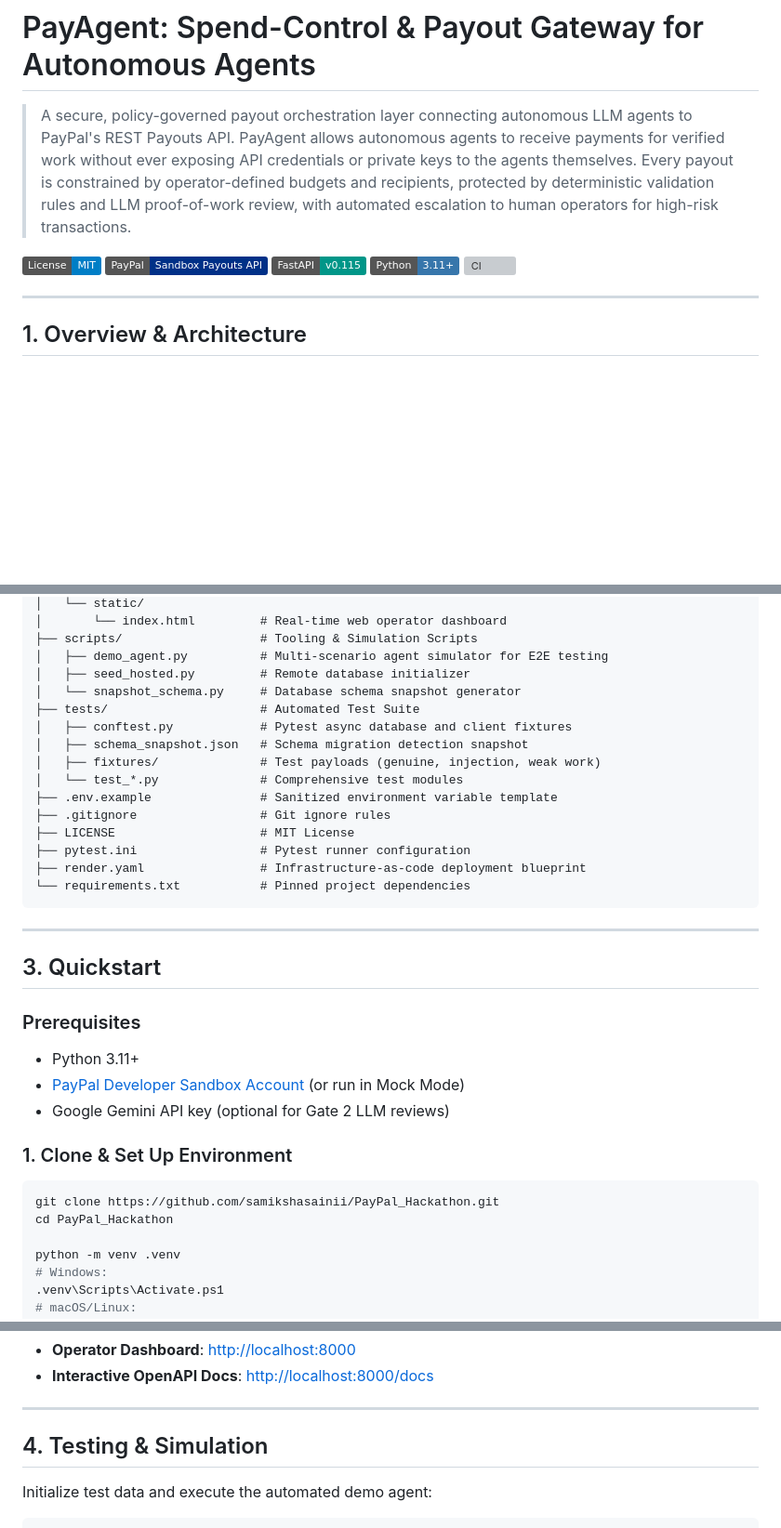
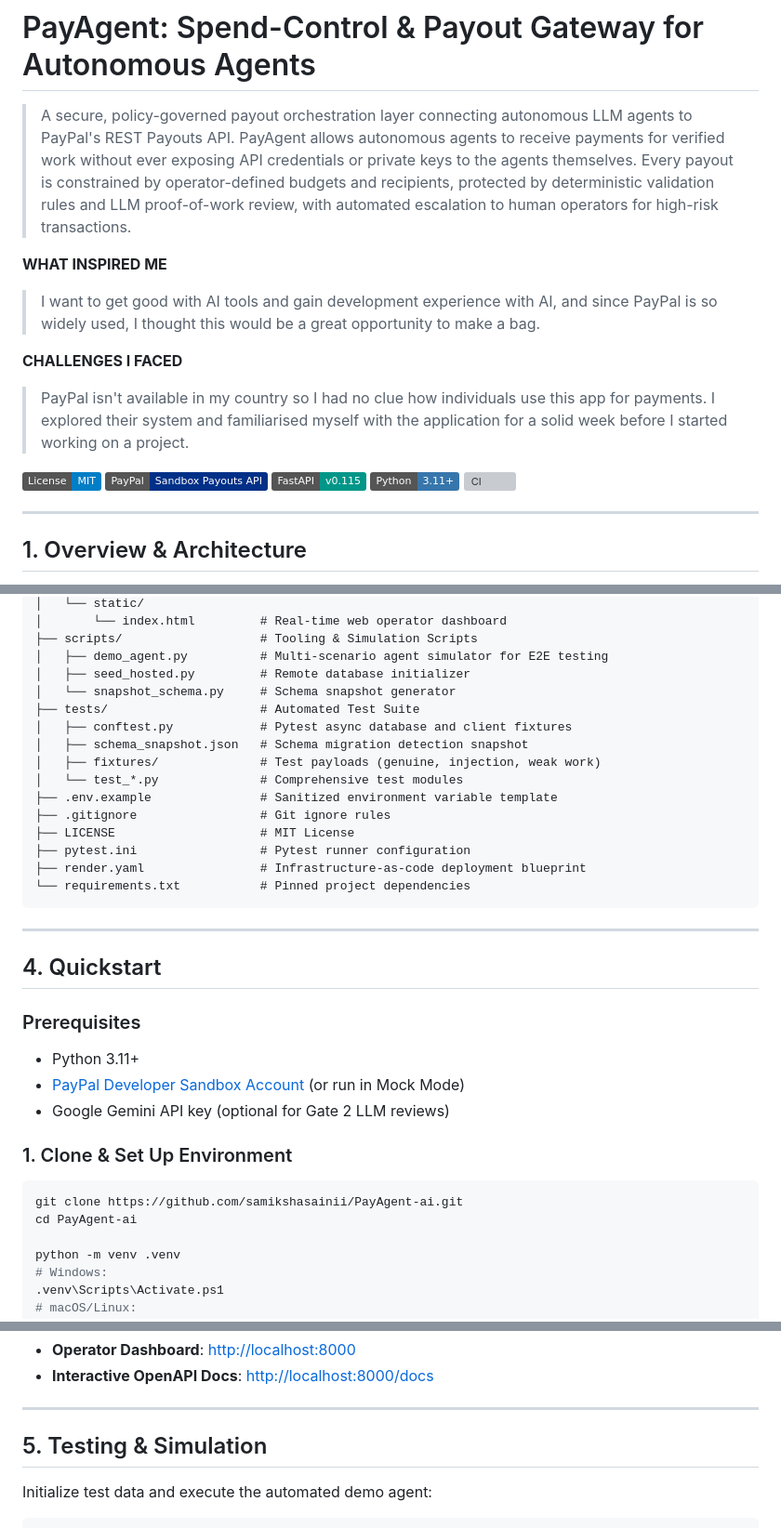
Before and after one commit to samikshasainii/PayAgent-ai, a Markdown page: README.md, 3 parts joined by grey strips. Shown at 93% size. Rendered like a GitHub page; badges without logos; blank space fills up the shorter version; grey boxes are pictures that could not be loaded.

Commit message:
docs: update repository name to PayAgent-ai and add inspiration notes

````diff
--- a/README.md
+++ b/README.md
@@ -3,6 +3,12 @@
 > A secure, policy-governed payout orchestration layer connecting autonomous LLM agents to PayPal's REST Payouts API.
 > PayAgent allows autonomous agents to receive payments for verified work without ever exposing API credentials or private keys to the agents themselves. Every payout is constrained by operator-defined budgets and recipients, protected by deterministic validation rules and LLM proof-of-work review, with automated escalation to human operators for high-risk transactions.
 
+**WHAT INSPIRED ME**
+> I want to get good with AI tools and gain development experience with AI, and since PayPal is so widely used, I thought this would be a great opportunity to make a bag.
+
+**CHALLENGES I FACED**
+> PayPal isn't available in my country so I had no clue how individuals use this app for payments. I explored their system and familiarised myself with the application for a solid week before I started working on a project.
+
 [![License: MIT](https://img.shields.io/badge/License-MIT-blue.svg)](https://opensource.org/licenses/MIT)
 [![PayPal SDK](https://img.shields.io/badge/PayPal-Sandbox%20Payouts%20API-003087?logo=paypal)](https://developer.paypal.com)
 [![FastAPI](https://img.shields.io/badge/FastAPI-v0.115-009688?logo=fastapi)](https://fastapi.tiangolo.com)
@@ -92,7 +98,7 @@ For full architecture details, state machines, and threat models, see [docs/ARCH
 ├── scripts/                   # Tooling & Simulation Scripts
 │   ├── demo_agent.py          # Multi-scenario agent simulator for E2E testing
 │   ├── seed_hosted.py         # Remote database initializer
-│   └── snapshot_schema.py     # Database schema snapshot generator
+│   └── snapshot_schema.py     # Schema snapshot generator
 ├── tests/                     # Automated Test Suite
 │   ├── conftest.py            # Pytest async database and client fixtures
 │   ├── schema_snapshot.json   # Schema migration detection snapshot
@@ -108,7 +114,7 @@ For full architecture details, state machines, and threat models, see [docs/ARCH
 
 ---
 
-## 3. Quickstart
+## 4. Quickstart
 
 ### Prerequisites
 - Python 3.11+
@@ -117,8 +123,8 @@ For full architecture details, state machines, and threat models, see [docs/ARCH
 
 ### 1. Clone & Set Up Environment
 ```bash
-git clone https://github.com/samikshasainii/PayPal_Hackathon.git
-cd PayPal_Hackathon
+git clone https://github.com/samikshasainii/PayAgent-ai.git
+cd PayAgent-ai
 
 python -m venv .venv
 # Windows:
@@ -153,7 +159,7 @@ uvicorn src.main:app --reload --host 0.0.0.0 --port 8000
 
 ---
 
-## 4. Testing & Simulation
+## 5. Testing & Simulation
 
 Initialize test data and execute the automated demo agent:
 ```bash
````
Also changed, not shown: other parts of README.md (+2 -2 lines).
